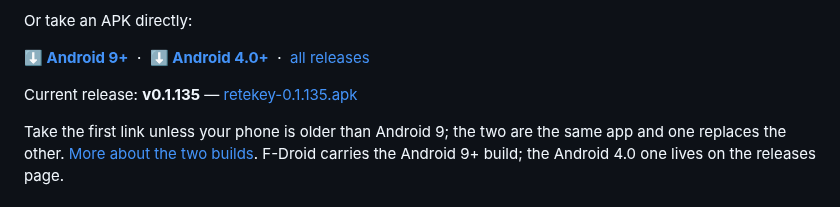
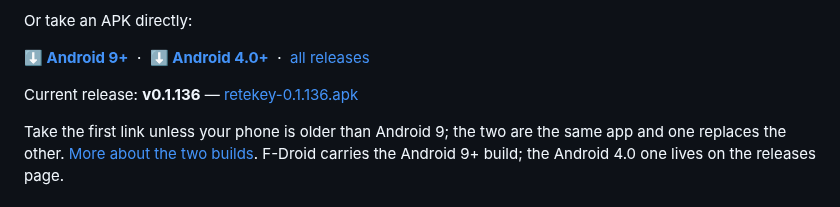
Before and after one commit to rubidus-api/retekey_apk, a Markdown page: README.md, the part around the change. GitHub-like rendering.

```diff
--- a/README.md
+++ b/README.md
@@ -51,8 +51,8 @@ Or take an APK directly:
 **[⬇ Android 4.0+](https://github.com/rubidus-api/retekey_apk/releases/latest/download/retekey-legacy.apk)**
 &nbsp;·&nbsp; [all releases](https://github.com/rubidus-api/retekey_apk/releases)
 
-Current release: **v0.1.135** —
-[retekey-0.1.135.apk](https://github.com/rubidus-api/retekey_apk/releases/download/v0.1.135/retekey-0.1.135.apk)
+Current release: **v0.1.136** —
+[retekey-0.1.136.apk](https://github.com/rubidus-api/retekey_apk/releases/download/v0.1.136/retekey-0.1.136.apk)
 
 Take the first link unless your phone is older than Android 9; the two are the same app and one
 replaces the other. [More about the two builds](#android-version-support). F-Droid carries the
```
Also changed, not shown: README.ko.md (+2 -2 lines), assets/keyboard-persian.png, 7 other files.
